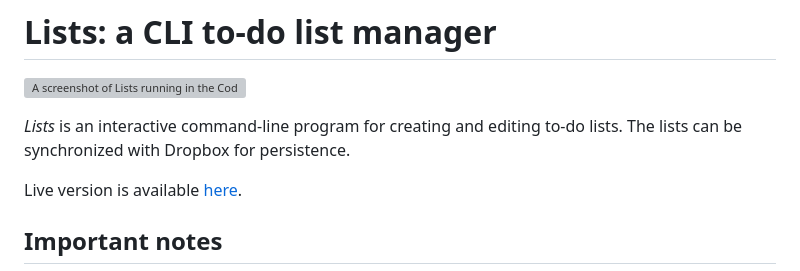
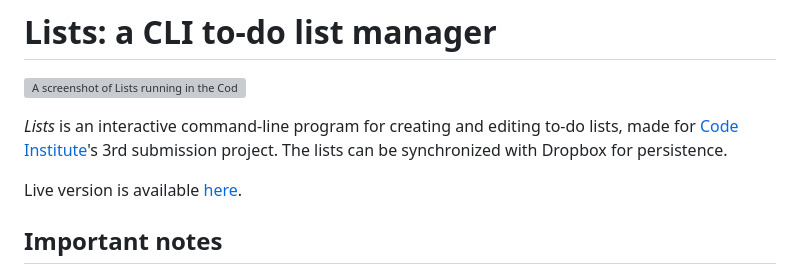
Before and after one commit to Tearnote/lists, a Markdown page: README.md, the part around the change. Drawn GitHub-style; grey boxes are pictures that could not be loaded.

Commit message:
Clarify project status as Code Institute submission

```diff
--- a/README.md
+++ b/README.md
@@ -2,7 +2,7 @@
 
 ![A screenshot of Lists running in the Code Institute terminal](doc/screenshot.png)
 
-*Lists* is an interactive command-line program for creating and editing to-do lists. The lists can be synchronized with Dropbox for persistence.
+*Lists* is an interactive command-line program for creating and editing to-do lists, made for [Code Institute](https://codeinstitute.net)'s 3rd submission project. The lists can be synchronized with Dropbox for persistence.
 
 Live version is available [here](https://tearnote-lists.herokuapp.com).
 
```
